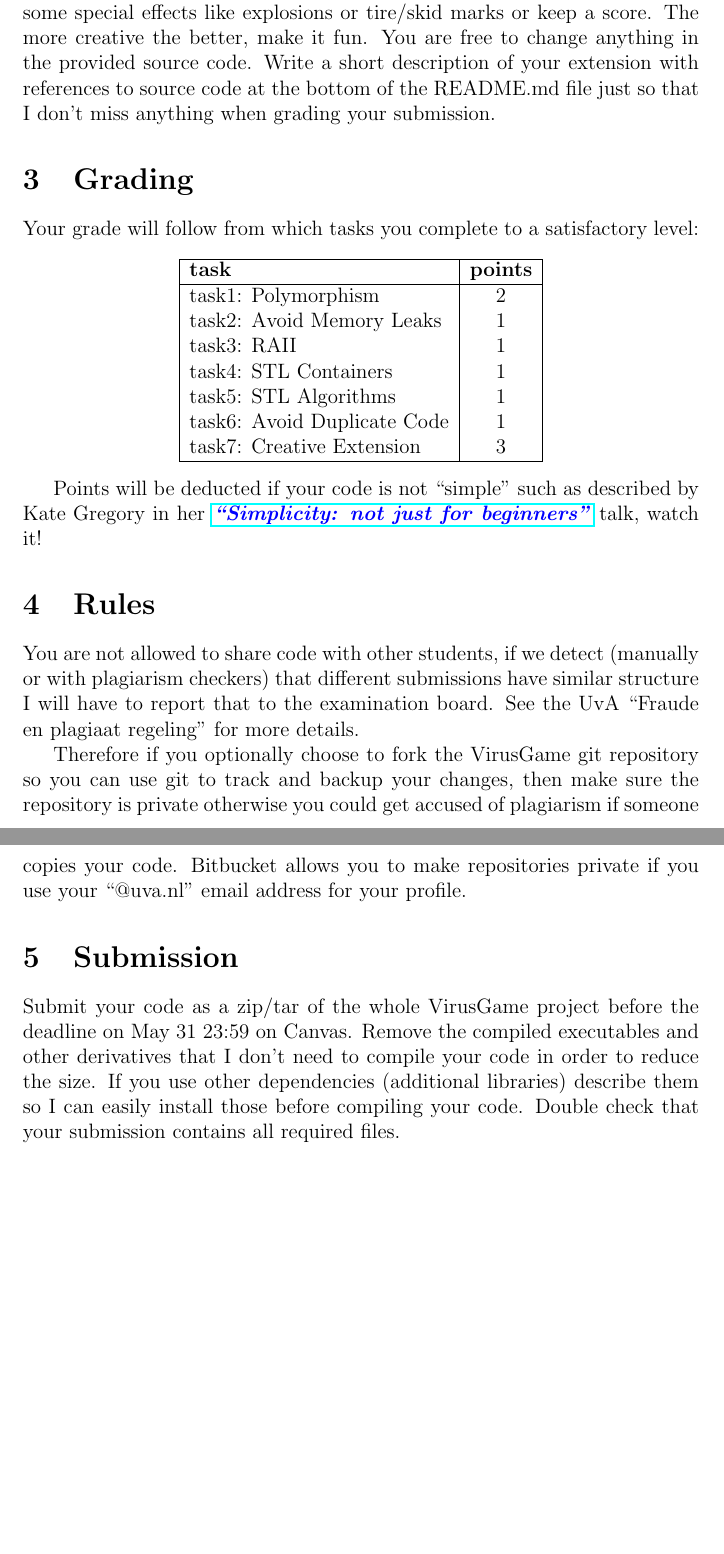
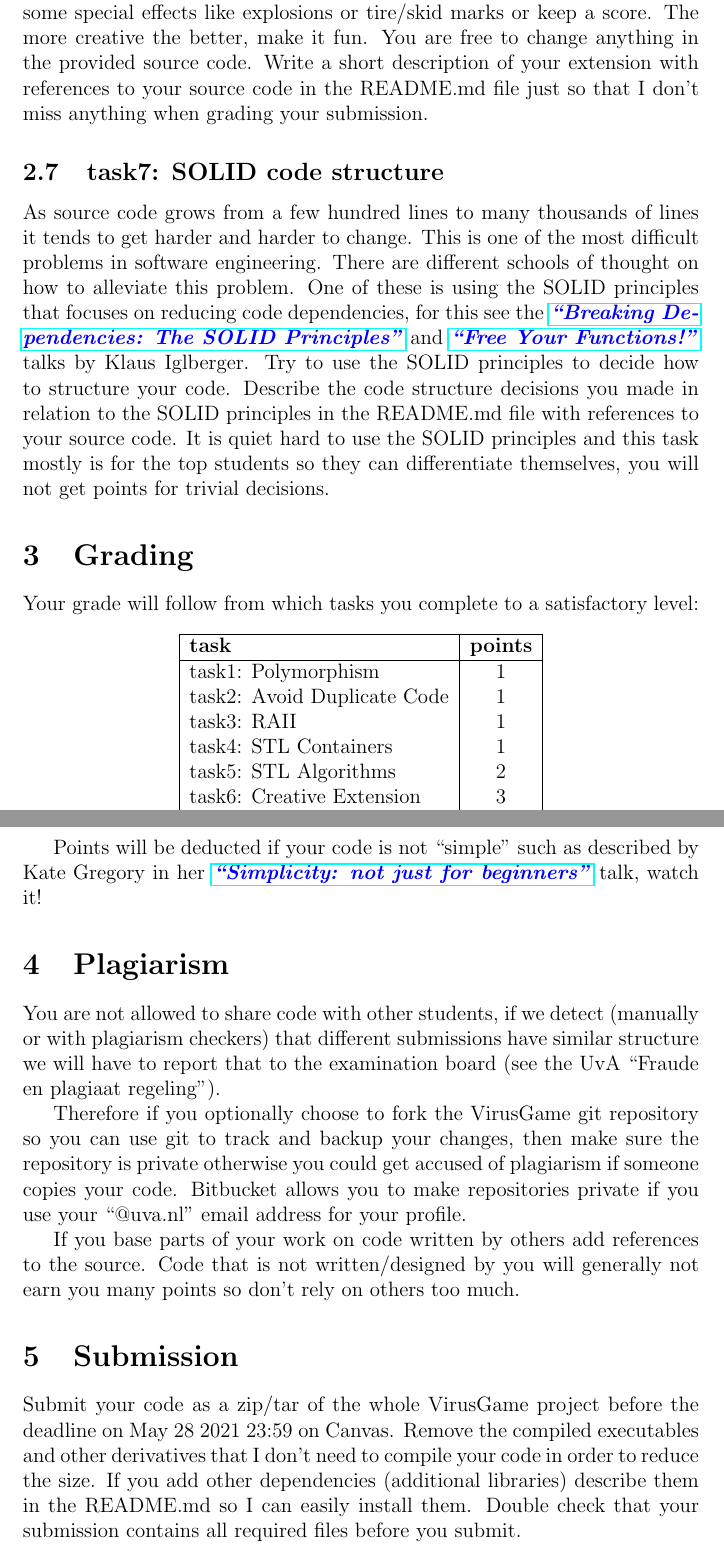
Before and after one commit to Bovhasselt/Virusgame, a LaTeX problem sheet (latex/assignment5.tex): two parts of pages 3 and 4 of 4, joined at a grey line, cut so that both start at the same text, the shorter picture padded with empty space. Compiled offline with pdfLaTeX.

Commit message:
changing tasks, adding SOLID principles

```diff
--- a/latex/assignment5.tex
+++ b/latex/assignment5.tex
@@ -92,9 +91,26 @@
 unit. Maybe also add some special effects like explosions or tire/skid
 marks or keep a score. The more creative the better, make it fun. You
 are free to change anything in the provided source code. Write a short
-description of your extension with references to source code at the
-bottom of the README.md file just so that I don't miss anything when
-grading your submission.
+description of your extension with references to your source code in
+the README.md file just so that I don't miss anything when grading
+your submission.
+
+\subsection{task7: SOLID code structure}
+As source code grows from a few hundred lines to many thousands of
+lines it tends to get harder and harder to change. This is one of the
+most difficult problems in software engineering. There are different
+schools of thought on how to alleviate this problem. One of these is
+using the SOLID principles that focuses on reducing code dependencies,
+for this see the \link{https://www.youtube.com/watch?v=Ntraj80qN2k}
+{``Breaking Dependencies: The SOLID Principles''} and
+\link{https://www.youtube.com/watch?v=WLDT1lDOsb4} {``Free Your
+  Functions!''} talks by Klaus Iglberger. Try to use the SOLID
+principles to decide how to structure your code. Describe the code
+structure decisions you made in relation to the SOLID principles in
+the README.md file with references to your source code. It is quiet
+hard to use the SOLID principles and this task mostly is for the top
+students so they can differentiate themselves, you will not get points
+for trivial decisions.
 
 \section{Grading}
 Your grade will follow from which tasks you complete to a satisfactory
@@ -103,27 +119,27 @@
 \begin{tabular}{ |l|c| }
   \hline
   \textbf{task}               &  \textbf{points}\\ \hline
-  task1: Polymorphism         &               2 \\
-  task2: Avoid Memory Leaks   &               1 \\
+  task1: Polymorphism         &               1 \\
+  task2: Avoid Duplicate Code &               1 \\
   task3: RAII                 &               1 \\
   task4: STL Containers       &               1 \\
-  task5: STL Algorithms       &               1 \\
-  task6: Avoid Duplicate Code &               1 \\
-  task7: Creative Extension   &               3 \\
+  task5: STL Algorithms       &               2 \\
+  task6: Creative Extension   &               3 \\
+  task7: SOLID code structure &               1 \\
   \hline
 \end{tabular}
 \end{center}
 
 Points will be deducted if your code is not ``simple'' such as
 described by Kate Gregory in her
-\link{https://www.youtube.com/watch?v=O50qTuM5OT0} {``Simplicity: not
+\link{https://www.youtube.com/watch?v=n0Ak6xtVXno} {``Simplicity: not
   just for beginners''} talk, watch it!
 
-\section{Rules}
+\section{Plagiarism}
 You are not allowed to share code with other students, if we detect
 (manually or with plagiarism checkers) that different submissions have
-similar structure I will have to report that to the examination
-board. See the UvA ``Fraude en plagiaat regeling'' for more details.
+similar structure we will have to report that to the examination
+board (see the UvA ``Fraude en plagiaat regeling'').
 
 Therefore if you optionally choose to fork the VirusGame git
 repository so you can use git to track and backup your changes, then
@@ -132,13 +148,18 @@
 repositories private if you use your ``@uva.nl'' email address for
 your profile.
 
+If you base parts of your work on code written by others add
+references to the source. Code that is not written/designed by you
+will generally not earn you many points so don't rely on others too
+much.
+
 \section{Submission}
 Submit your code as a zip/tar of the whole VirusGame project before
-the deadline on May 31 23:59 on Canvas. Remove the compiled
+the deadline on May 28 2021 23:59 on Canvas. Remove the compiled
 executables and other derivatives that I don't need to compile your
-code in order to reduce the size. If you use other dependencies
-(additional libraries) describe them so I can easily install those
-before compiling your code. Double check that your submission contains
-all required files.
+code in order to reduce the size. If you add other dependencies
+(additional libraries) describe them in the README.md so I can easily
+install them. Double check that your submission contains all required
+files before you submit.
 
 \end{document}
```
Also changed, not shown: README.md, latex/assignment5.tex (43 more changed lines).
